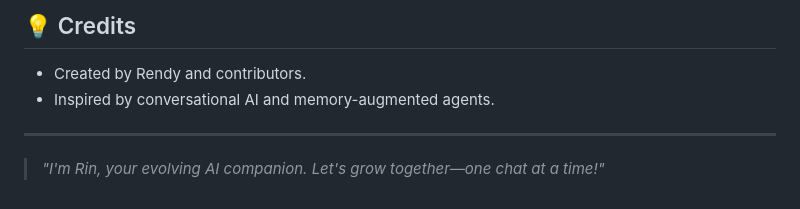
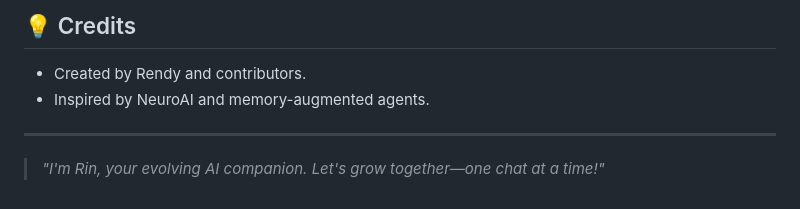
Before and after one commit to MalingSendal/rintemo, a Markdown page: README.md, the part around the change. Rendered like a GitHub page.

```diff
--- a/README.md
+++ b/README.md
@@ -144,7 +144,7 @@ This project is **private** and not licensed for public/commercial use.
 ## 💡 Credits
 
 - Created by Rendy and contributors.
-- Inspired by conversational AI and memory-augmented agents.
+- Inspired by NeuroAI and memory-augmented agents.
 
 ---
 
```
